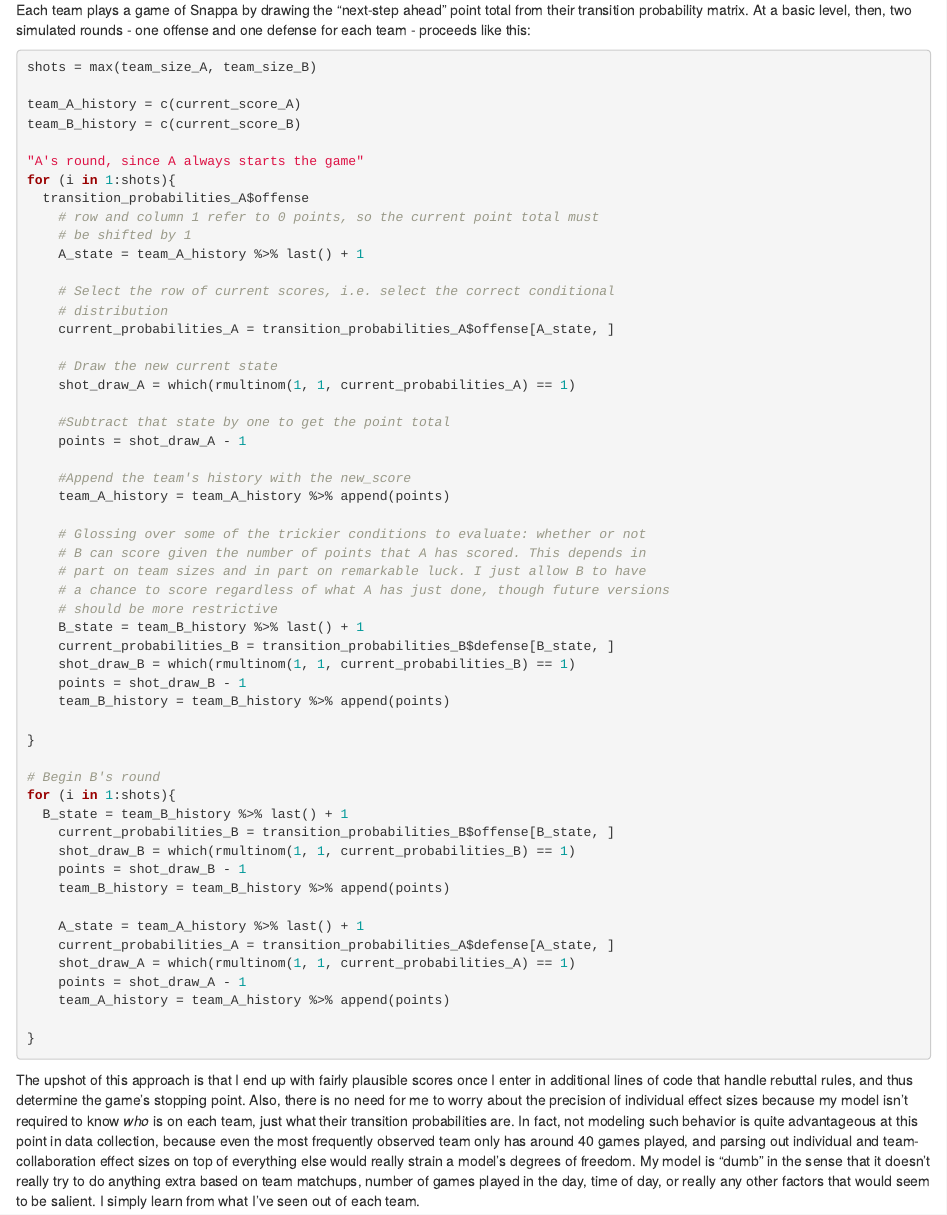
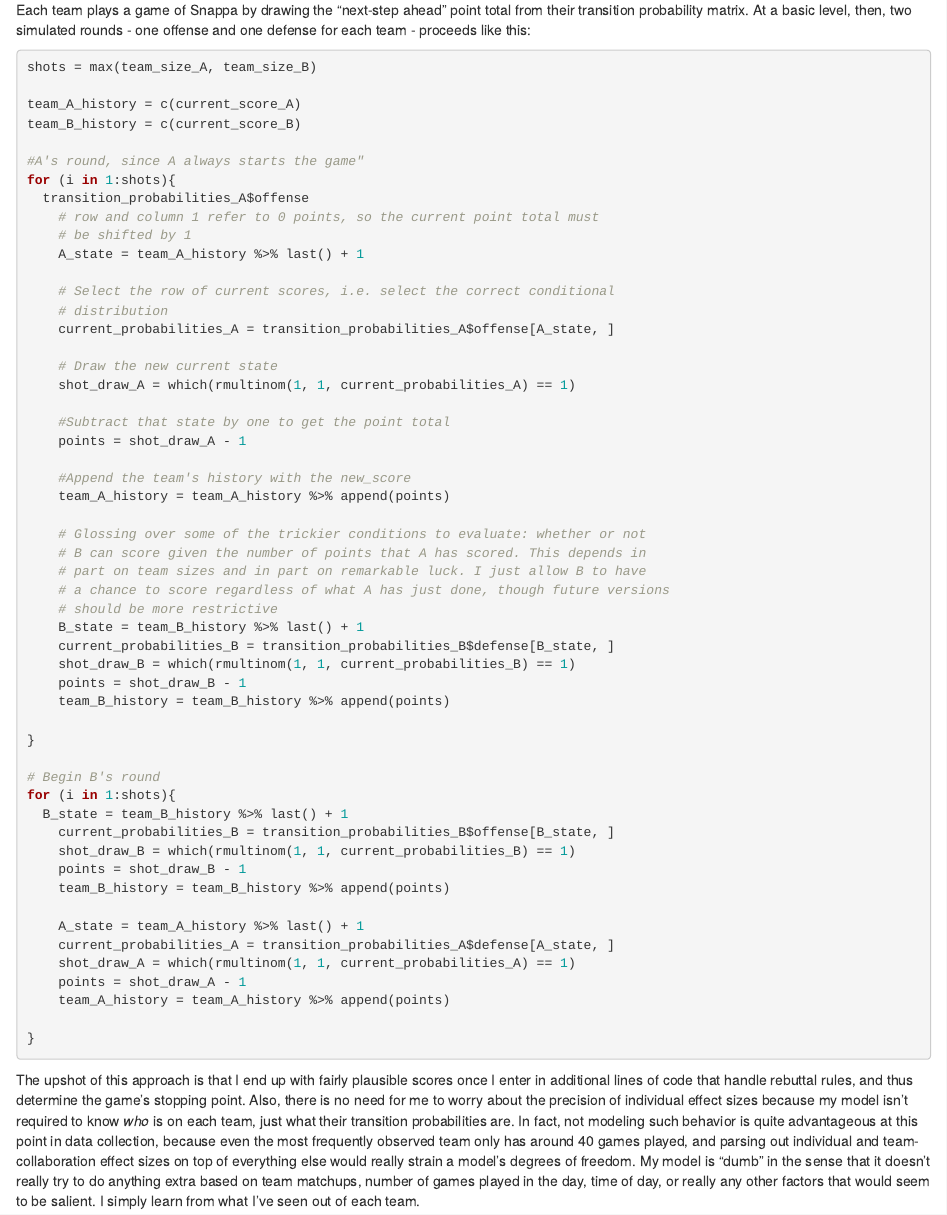
Before and after one commit to mdewey131/personal-website, an R Markdown document (content/post/snappa-markov-creation/snappa-markov-creation.Rmd): the page in a window 1100 px wide, from 1490 px down. Rendered offline with R 4.5, knitr and Pandoc, with nearby package versions; drawn as R Markdown's standard HTML page in place of the format the file asks for.

Commit message:
Fixes a typo related to commented out text

```diff
--- a/content/post/snappa-markov-creation/snappa-markov-creation.Rmd
+++ b/content/post/snappa-markov-creation/snappa-markov-creation.Rmd
@@ -148,7 +148,7 @@ shots = max(team_size_A, team_size_B)
 team_A_history = c(current_score_A)
 team_B_history = c(current_score_B)
 
-"A's round, since A always starts the game"
+#A's round, since A always starts the game"
 for (i in 1:shots){
   transition_probabilities_A$offense
     # row and column 1 refer to 0 points, so the current point total must
```
Also changed, not shown: content/post/snappa-markov-creation/snappa-markov-creation.html.
